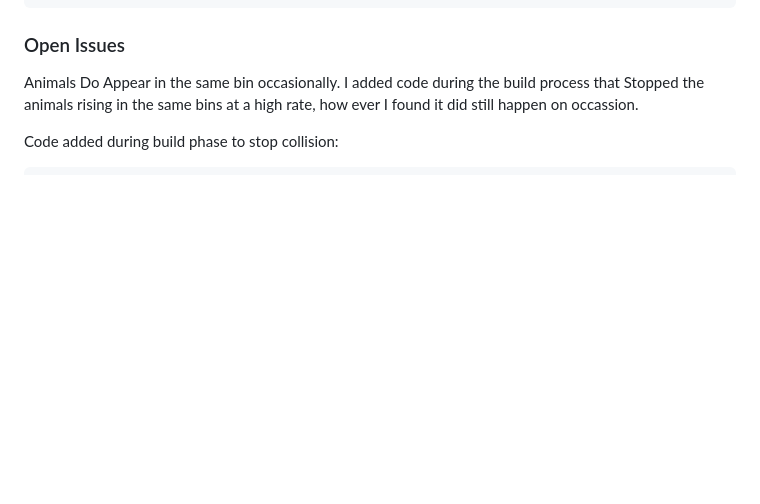
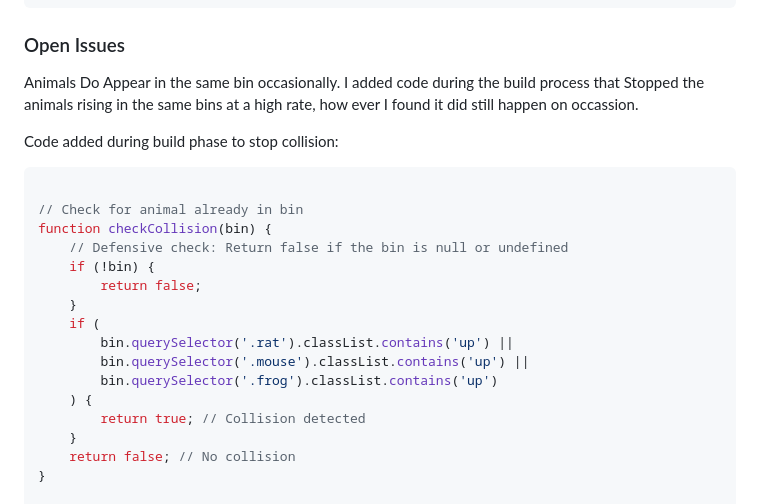
Before and after one commit to Jaycode88/msp-2, a Markdown page: TESTING.md, the part around the change. Drawn GitHub-style; blank space fills up the shorter version.

Commit message:
Add: checkCollision function snippet to open issues TESTING.md

````diff
--- a/TESTING.md
+++ b/TESTING.md
@@ -323,6 +323,23 @@ Animals Do Appear in the same bin occasionally. I added code during the build pr
 
 Code added during build phase to stop collision:
 ```js
+
+// Check for animal already in bin
+function checkCollision(bin) {
+	// Defensive check: Return false if the bin is null or undefined
+	if (!bin) {
+		return false;
+	}
+	if (
+		bin.querySelector('.rat').classList.contains('up') ||
+		bin.querySelector('.mouse').classList.contains('up') ||
+		bin.querySelector('.frog').classList.contains('up')
+	) {
+		return true; // Collision detected
+	}
+	return false; // No collision
+}
+
 function rise() {
     let ratBin = randomBin(bins);
     let mouseBin = randomBin(bins);
````
